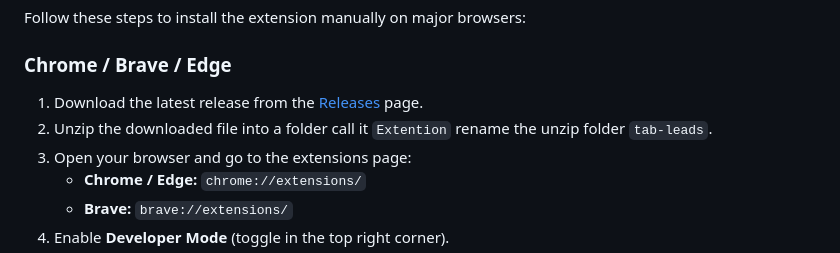
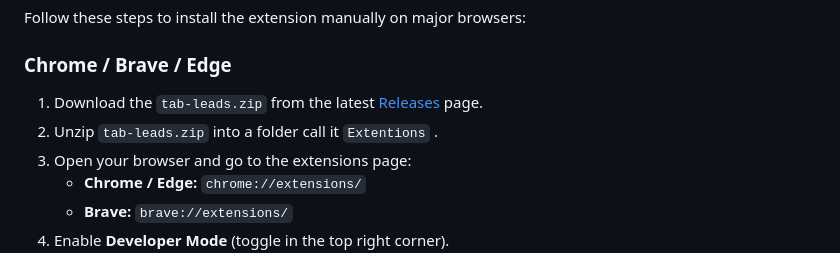
Before and after one commit to TusharKumar1007/tab-leads, a Markdown page: README.md, the part around the change. Rendered like a GitHub page.

````diff
--- a/README.md
+++ b/README.md
@@ -34,8 +34,8 @@
 Follow these steps to install the extension manually on major browsers:
 
 ### Chrome / Brave / Edge
-1. Download the latest release from the [Releases]([https://github.com/YOUR_GITHUB_REPO/releases](https://github.com/TusharKumar1007/tab-leads/releases)) page.
-2. Unzip the downloaded file into a folder call it ```Extention``` rename the unzip folder ```tab-leads```.
+1. Download the `tab-leads.zip` from the latest [Releases]([https://github.com/YOUR_GITHUB_REPO/releases](https://github.com/TusharKumar1007/tab-leads/releases)) page.
+2. Unzip `tab-leads.zip`   into a folder call it `Extentions` .
 3. Open your browser and go to the extensions page:
    - **Chrome / Edge:** `chrome://extensions/`
    - **Brave:** `brave://extensions/`
````
